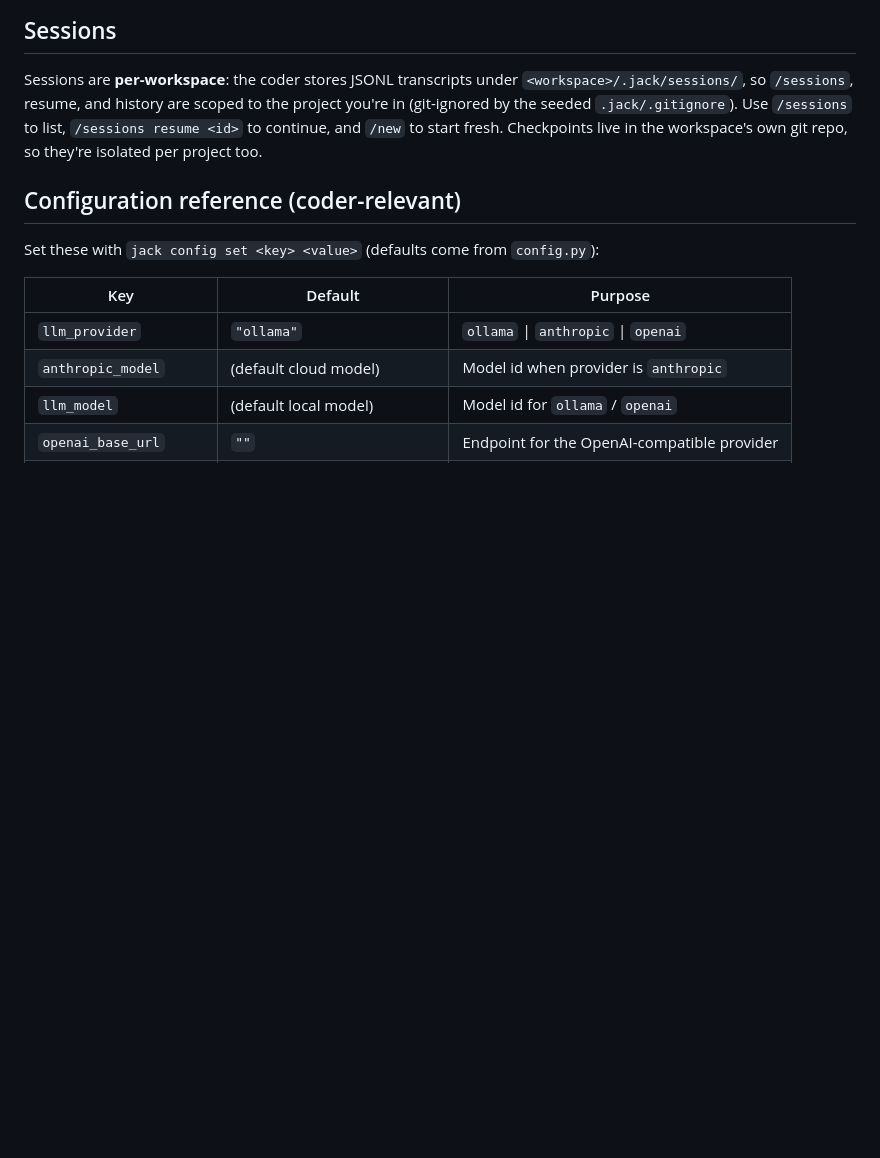
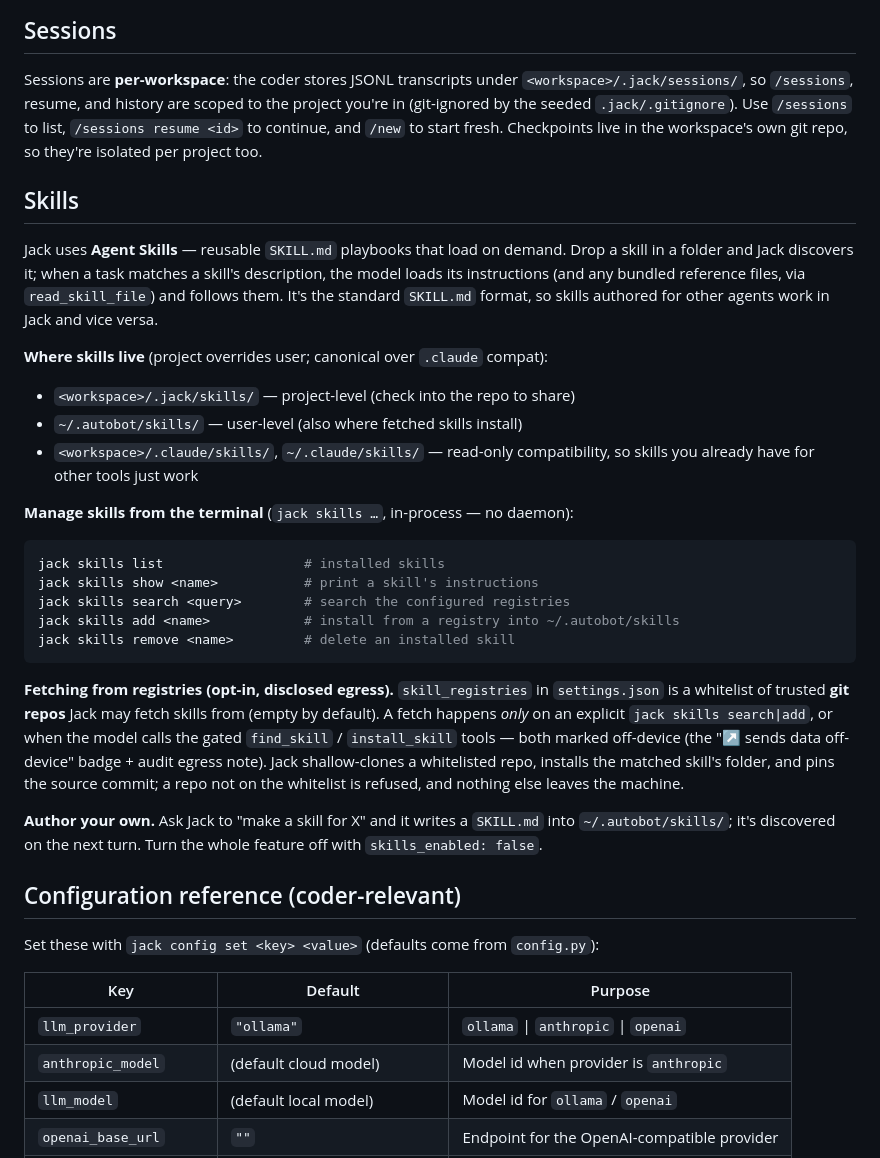
Before and after one commit to mdjakkariya/jacky, a Markdown page: docs/reference/coding-agent-cli.md, the part around the change. Drawn GitHub-style; blank space fills up the shorter version.

Commit message:
docs(engine): document skills sourcing + jack skills CLI

````diff
--- a/docs/reference/coding-agent-cli.md
+++ b/docs/reference/coding-agent-cli.md
@@ -187,6 +187,43 @@ you're in (git-ignored by the seeded `.jack/.gitignore`). Use `/sessions` to lis
 `/sessions resume <id>` to continue, and `/new` to start fresh. Checkpoints live in the
 workspace's own git repo, so they're isolated per project too.
 
+## Skills
+
+Jack uses **Agent Skills** — reusable `SKILL.md` playbooks that load on demand. Drop a
+skill in a folder and Jack discovers it; when a task matches a skill's description, the
+model loads its instructions (and any bundled reference files, via `read_skill_file`) and
+follows them. It's the standard `SKILL.md` format, so skills authored for other agents work
+in Jack and vice versa.
+
+**Where skills live** (project overrides user; canonical over `.claude` compat):
+
+- `<workspace>/.jack/skills/` — project-level (check into the repo to share)
+- `~/.autobot/skills/` — user-level (also where fetched skills install)
+- `<workspace>/.claude/skills/`, `~/.claude/skills/` — read-only compatibility, so skills
+  you already have for other tools just work
+
+**Manage skills from the terminal** (`jack skills …`, in-process — no daemon):
+
+```bash
+jack skills list                  # installed skills
+jack skills show <name>           # print a skill's instructions
+jack skills search <query>        # search the configured registries
+jack skills add <name>            # install from a registry into ~/.autobot/skills
+jack skills remove <name>         # delete an installed skill
+```
+
+**Fetching from registries (opt-in, disclosed egress).** `skill_registries` in
+`settings.json` is a whitelist of trusted **git repos** Jack may fetch skills from (empty by
+default). A fetch happens *only* on an explicit `jack skills search|add`, or when the model
+calls the gated `find_skill` / `install_skill` tools — both marked off-device (the "↗ sends
+data off-device" badge + audit egress note). Jack shallow-clones a whitelisted repo,
+installs the matched skill's folder, and pins the source commit; a repo not on the whitelist
+is refused, and nothing else leaves the machine.
+
+**Author your own.** Ask Jack to "make a skill for X" and it writes a `SKILL.md` into
+`~/.autobot/skills/`; it's discovered on the next turn. Turn the whole feature off with
+`skills_enabled: false`.
+
 ## Configuration reference (coder-relevant)
 
 Set these with `jack config set <key> <value>` (defaults come from `config.py`):
````
